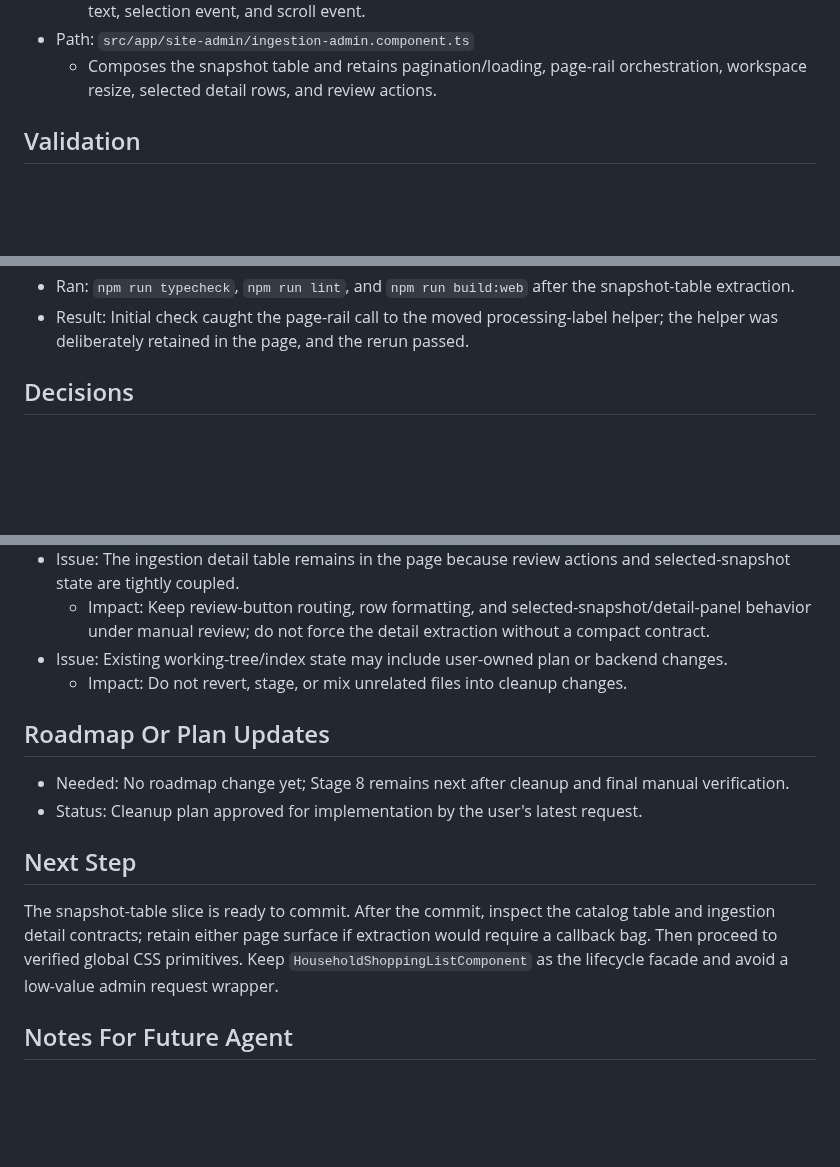
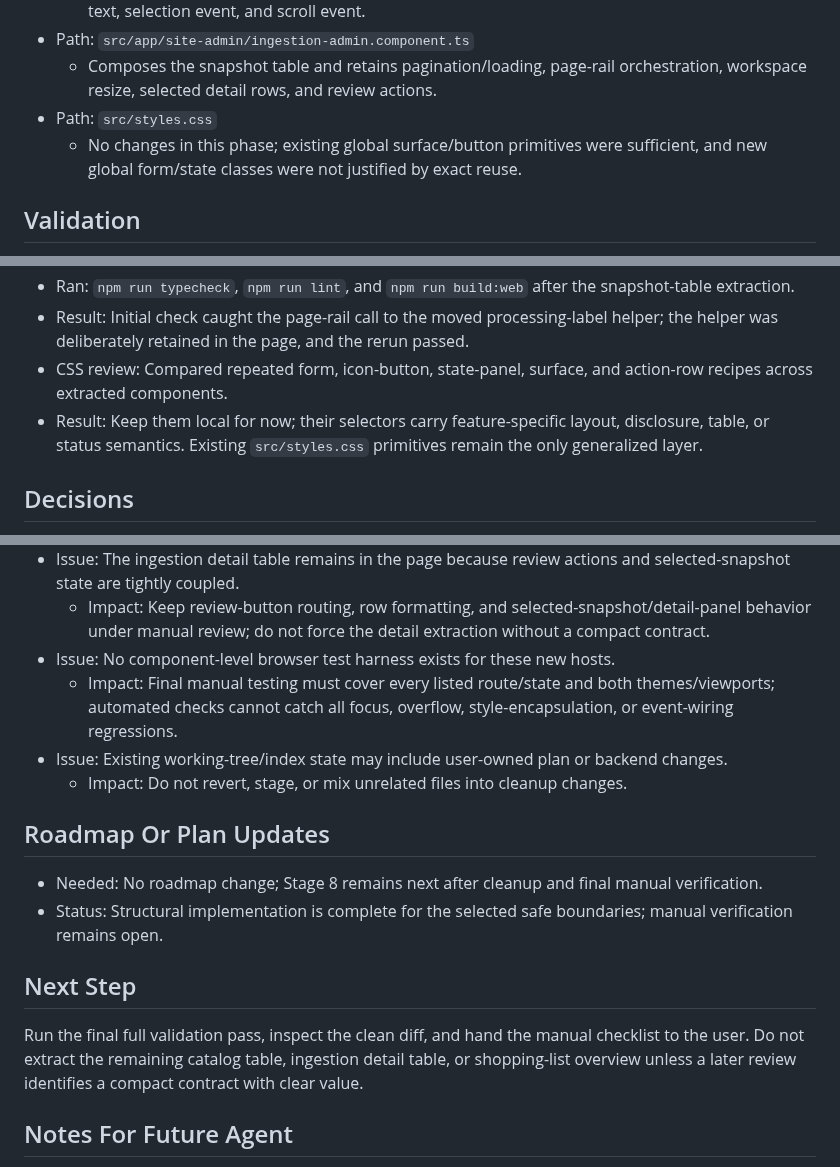
Before and after one commit to Kamrapp/Kamra, a Markdown page: .agents/sessions/2026-07-10-frontend-composition-cleanup.md, 3 parts joined by grey strips. Rendered like a GitHub page; blank space fills up the shorter version.

Commit message:
Document frontend cleanup handoff

```diff
--- a/.agents/sessions/2026-07-10-frontend-composition-cleanup.md
+++ b/.agents/sessions/2026-07-10-frontend-composition-cleanup.md
@@ -68,6 +69,8 @@
   - Owns the resizable snapshot table, virtual row window, snapshot row formatting, empty-state text, selection event, and scroll event.
 - Path: `src/app/site-admin/ingestion-admin.component.ts`
   - Composes the snapshot table and retains pagination/loading, page-rail orchestration, workspace resize, selected detail rows, and review actions.
+- Path: `src/styles.css`
+  - No changes in this phase; existing global surface/button primitives were sufficient, and new global form/state classes were not justified by exact reuse.
 
 ## Validation
 
@@ -91,6 +94,8 @@
 - Result: Passed; the existing full test result remains green from the preceding admin slices.
 - Ran: `npm run typecheck`, `npm run lint`, and `npm run build:web` after the snapshot-table extraction.
 - Result: Initial check caught the page-rail call to the moved processing-label helper; the helper was deliberately retained in the page, and the rerun passed.
+- CSS review: Compared repeated form, icon-button, state-panel, surface, and action-row recipes across extracted components.
+- Result: Keep them local for now; their selectors carry feature-specific layout, disclosure, table, or status semantics. Existing `src/styles.css` primitives remain the only generalized layer.
 
 ## Decisions
 
@@ -143,17 +148,19 @@
   - Impact: Final manual checks should verify snapshot virtualization, row selection/highlight, empty/loading/auth text, scroll-triggered pagination, resizable columns, processing labels, and narrow-layout overflow.
 - Issue: The ingestion detail table remains in the page because review actions and selected-snapshot state are tightly coupled.
   - Impact: Keep review-button routing, row formatting, and selected-snapshot/detail-panel behavior under manual review; do not force the detail extraction without a compact contract.
+- Issue: No component-level browser test harness exists for these new hosts.
+  - Impact: Final manual testing must cover every listed route/state and both themes/viewports; automated checks cannot catch all focus, overflow, style-encapsulation, or event-wiring regressions.
 - Issue: Existing working-tree/index state may include user-owned plan or backend changes.
   - Impact: Do not revert, stage, or mix unrelated files into cleanup changes.
 
 ## Roadmap Or Plan Updates
 
-- Needed: No roadmap change yet; Stage 8 remains next after cleanup and final manual verification.
-- Status: Cleanup plan approved for implementation by the user's latest request.
+- Needed: No roadmap change; Stage 8 remains next after cleanup and final manual verification.
+- Status: Structural implementation is complete for the selected safe boundaries; manual verification remains open.
 
 ## Next Step
 
-The snapshot-table slice is ready to commit. After the commit, inspect the catalog table and ingestion detail contracts; retain either page surface if extraction would require a callback bag. Then proceed to verified global CSS primitives. Keep `HouseholdShoppingListComponent` as the lifecycle facade and avoid a low-value admin request wrapper.
+Run the final full validation pass, inspect the clean diff, and hand the manual checklist to the user. Do not extract the remaining catalog table, ingestion detail table, or shopping-list overview unless a later review identifies a compact contract with clear value.
 
 ## Notes For Future Agent
 
```
Also changed, not shown: other parts of .agents/sessions/2026-07-10-frontend-composition-cleanup.md (+1 -0 lines).
